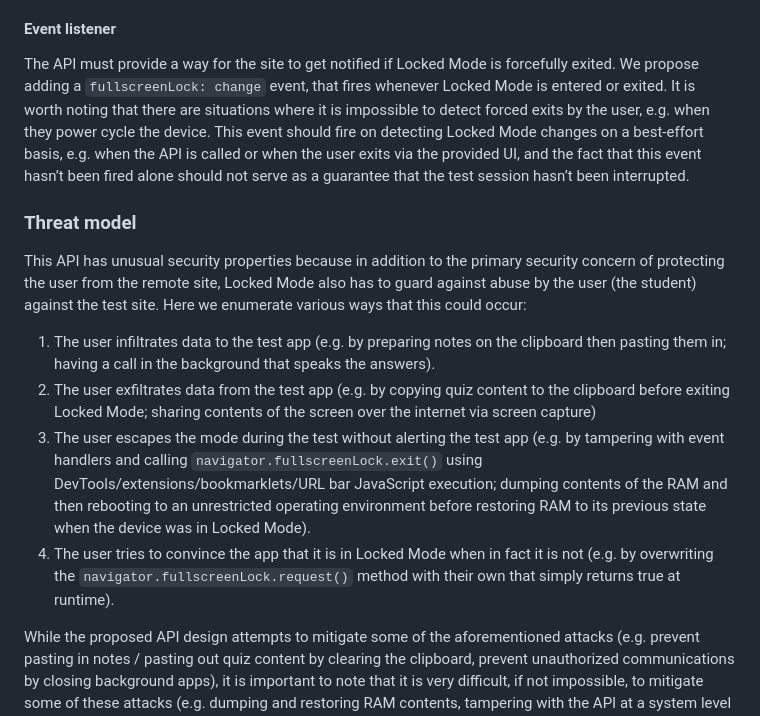
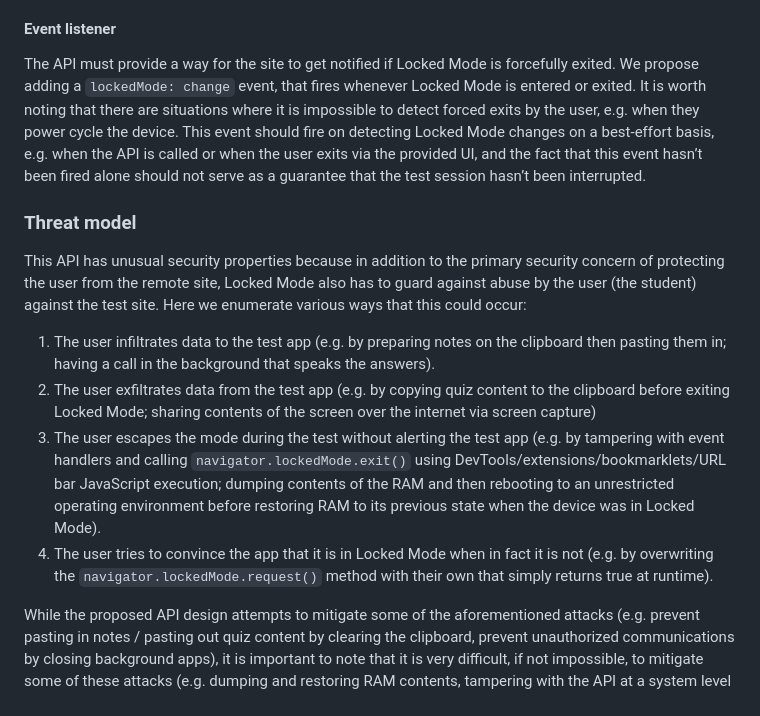
Before and after one commit to explainers-by-googlers/locked-mode, a Markdown page: README.md, the part around the change printed below. Rendered like a GitHub page.

```diff
--- a/README.md
+++ b/README.md
@@ -444,7 +446,7 @@ Furthermore, the browser should communicate to the operating system to enter wha
 
 #### Event listener
 
-The API must provide a way for the site to get notified if Locked Mode is forcefully exited. We propose adding a `fullscreenLock: change` event, that fires whenever Locked Mode is entered or exited. It is worth noting that there are situations where it is impossible to detect forced exits by the user, e.g. when they power cycle the device. This event should fire on detecting Locked Mode changes on a best-effort basis, e.g. when the API is called or when the user exits via the provided UI, and the fact that this event hasn’t been fired alone should not serve as a guarantee that the test session hasn’t been interrupted.
+The API must provide a way for the site to get notified if Locked Mode is forcefully exited. We propose adding a `lockedMode: change` event, that fires whenever Locked Mode is entered or exited. It is worth noting that there are situations where it is impossible to detect forced exits by the user, e.g. when they power cycle the device. This event should fire on detecting Locked Mode changes on a best-effort basis, e.g. when the API is called or when the user exits via the provided UI, and the fact that this event hasn’t been fired alone should not serve as a guarantee that the test session hasn’t been interrupted.
 
 ### Threat model
 
@@ -452,8 +454,8 @@ This API has unusual security properties because in addition to the primary secu
 
 1. The user infiltrates data to the test app (e.g. by preparing notes on the clipboard then pasting them in; having a call in the background that speaks the answers).
 2. The user exfiltrates data from the test app (e.g. by copying quiz content to the clipboard before exiting Locked Mode; sharing contents of the screen over the internet via screen capture)
-3. The user escapes the mode during the test without alerting the test app (e.g. by tampering with event handlers and calling `navigator.fullscreenLock.exit()` using DevTools/extensions/bookmarklets/URL bar JavaScript execution; dumping contents of the RAM and then rebooting to an unrestricted operating environment before restoring RAM to its previous state when the device was in Locked Mode).
-4. The user tries to convince the app that it is in Locked Mode when in fact it is not (e.g. by overwriting the `navigator.fullscreenLock.request()` method with their own that simply returns true at runtime).
+3. The user escapes the mode during the test without alerting the test app (e.g. by tampering with event handlers and calling `navigator.lockedMode.exit()` using DevTools/extensions/bookmarklets/URL bar JavaScript execution; dumping contents of the RAM and then rebooting to an unrestricted operating environment before restoring RAM to its previous state when the device was in Locked Mode).
+4. The user tries to convince the app that it is in Locked Mode when in fact it is not (e.g. by overwriting the `navigator.lockedMode.request()` method with their own that simply returns true at runtime).
 
 While the proposed API design attempts to mitigate some of the aforementioned attacks (e.g. prevent pasting in notes / pasting out quiz content by clearing the clipboard, prevent unauthorized communications by closing background apps), it is important to note that it is very difficult, if not impossible, to mitigate some of these attacks (e.g. dumping and restoring RAM contents, tampering with the API at a system level or at runtime), especially from the standpoint of the API alone. Considerations against these types of attacks are out of scope of this API, but generally, for the API to work as intended it is a good idea to make sure:
 
```
Also changed, not shown: other parts of README.md (+20 -18 lines).
